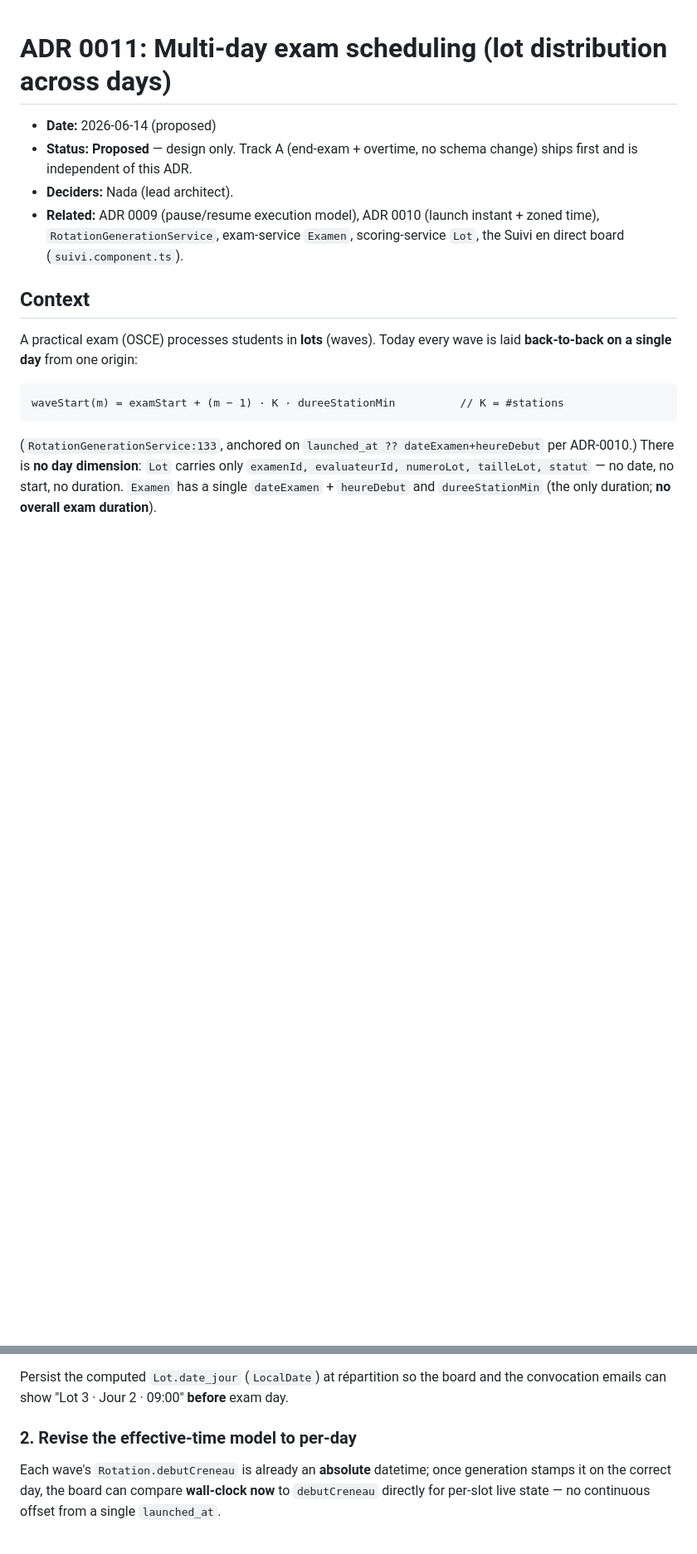
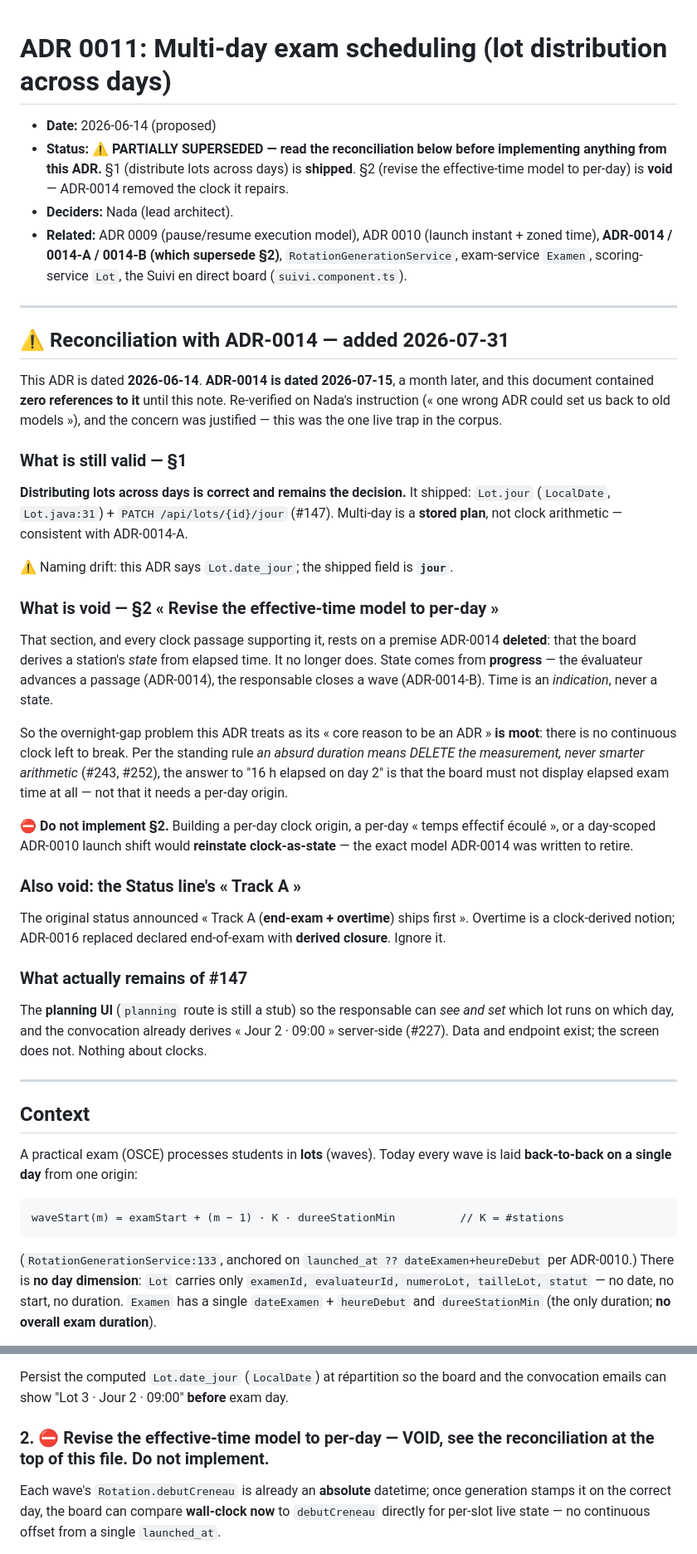
Before and after one commit to NADAEB21/epos-pfe, a Markdown page: docs/adr/0011-multi-day-exam-scheduling.md, 2 parts joined by grey strips. Shown at 83% size. Rendered like a GitHub page; blank space fills up the shorter version.

Commit message:
fix(adr): ADR-0011 SS2 marque VOID -- il reconstruirait l'horloge-etat retiree
Reverification demandee par Nada (<< one wrong adr could set us back to old
models >>). C'etait le seul piege reellement vivant du corpus.

ADR-0011 est date du 2026-06-14. ADR-0014 est date du 2026-07-15, un mois plus
tard, et 0011 ne le mentionnait PAS UNE SEULE FOIS. Son SS2 s'intitule
<< Revise the effective-time model to per-day >> : une section entiere consacree
a reparer une horloge que 0014 a ensuite SUPPRIMEE comme source d'etat.

Quiconque reprenait la moitie restante de #147 depuis cet ADR reconstruisait
l'origine d'horloge par journee, le << temps effectif ecoule >> par jour et le
decalage de lancement ADR-0010 par jour -- soit exactement clock-as-state.

Reconciliation ajoutee en tete de fichier :
- SS1 (repartir les lots sur des journees) reste VALIDE et a deja livre :
  Lot.jour (Lot.java:31) + PATCH /api/lots/{id}/jour. Derive de naming au
  passage : l'ADR dit date_jour, le champ s'appelle jour.
- SS2 est VOID. Le probleme du trou de la nuit -- presente comme la raison
  d'etre de l'ADR -- est SANS OBJET : il n'y a plus d'horloge continue a casser.
  Regle en vigueur : une duree absurde => SUPPRIMER la mesure, jamais une
  arithmetique plus fine (#243, #252).
- La ligne Status annoncait << Track A (end-exam + overtime) >> : l'overtime est
  clock-derive et ADR-0016 a remplace la fin declaree par la cloture derivee.
- Ce qui reste vraiment de #147 : l'ECRAN de planning (route encore vide). La
  donnee et l'endpoint existent, la convocation derive deja << Jour 2 - 09:00 >>.

Contre-verification : 0014-A porte bien son propre marqueur SUPERSEDED (ligne
82) pour son SS1, donc pas de risque de ce cote. 0016/0017/0019/0020/0021
tiennent la ligne du perimetre facultaire partout.

Co-Authored-By: Claude Opus 5 <noreply@anthropic.com>

```diff
--- a/docs/adr/0011-multi-day-exam-scheduling.md
+++ b/docs/adr/0011-multi-day-exam-scheduling.md
@@ -1,12 +1,59 @@
 # ADR 0011: Multi-day exam scheduling (lot distribution across days)
 
 - **Date:** 2026-06-14 (proposed)
-- **Status:** **Proposed** — design only. Track A (end-exam + overtime, no schema
-  change) ships first and is independent of this ADR.
+- **Status:** ⚠️ **PARTIALLY SUPERSEDED — read the reconciliation below before implementing
+  anything from this ADR.** §1 (distribute lots across days) is **shipped**. §2 (revise the
+  effective-time model to per-day) is **void** — ADR-0014 removed the clock it repairs.
 - **Deciders:** Nada (lead architect).
 - **Related:** ADR 0009 (pause/resume execution model), ADR 0010 (launch instant +
-  zoned time), `RotationGenerationService`, exam-service `Examen`, scoring-service
-  `Lot`, the Suivi en direct board (`suivi.component.ts`).
+  zoned time), **ADR-0014 / 0014-A / 0014-B (which supersede §2)**, `RotationGenerationService`,
+  exam-service `Examen`, scoring-service `Lot`, the Suivi en direct board (`suivi.component.ts`).
+
+---
+
+## ⚠️ Reconciliation with ADR-0014 — added 2026-07-31
+
+This ADR is dated **2026-06-14**. **ADR-0014 is dated 2026-07-15**, a month later, and this
+document contained **zero references to it** until this note. Re-verified on Nada's instruction
+(« one wrong ADR could set us back to old models »), and the concern was justified — this was the
+one live trap in the corpus.
+
+### What is still valid — §1
+
+**Distributing lots across days is correct and remains the decision.** It shipped:
+`Lot.jour` (`LocalDate`, `Lot.java:31`) + `PATCH /api/lots/{id}/jour` (#147). Multi-day is a
+**stored plan**, not clock arithmetic — consistent with ADR-0014-A.
+
+⚠️ Naming drift: this ADR says `Lot.date_jour`; the shipped field is **`jour`**.
+
+### What is void — §2 « Revise the effective-time model to per-day »
+
+That section, and every clock passage supporting it, rests on a premise ADR-0014 **deleted**:
+that the board derives a station's *state* from elapsed time. It no longer does. State comes from
+**progress** — the évaluateur advances a passage (ADR-0014), the responsable closes a wave
+(ADR-0014-B). Time is an *indication*, never a state.
+
+So the overnight-gap problem this ADR treats as its « core reason to be an ADR » **is moot**: there
+is no continuous clock left to break. Per the standing rule *an absurd duration means DELETE the
+measurement, never smarter arithmetic* (#243, #252), the answer to "16 h elapsed on day 2" is that
+the board must not display elapsed exam time at all — not that it needs a per-day origin.
+
+⛔ **Do not implement §2.** Building a per-day clock origin, a per-day « temps effectif écoulé », or
+a day-scoped ADR-0010 launch shift would **reinstate clock-as-state** — the exact model
+ADR-0014 was written to retire.
+
+### Also void: the Status line's « Track A »
+
+The original status announced « Track A (**end-exam + overtime**) ships first ». Overtime is a
+clock-derived notion; ADR-0016 replaced declared end-of-exam with **derived closure**. Ignore it.
+
+### What actually remains of #147
+
+The **planning UI** (`planning` route is still a stub) so the responsable can *see and set* which
+lot runs on which day, and the convocation already derives « Jour 2 · 09:00 » server-side (#227).
+Data and endpoint exist; the screen does not. Nothing about clocks.
+
+---
 
 ## Context
 
@@ -61,7 +108,7 @@ knows how many waves fit in a day:
 Persist the computed `Lot.date_jour` (`LocalDate`) at répartition so the board and
 the convocation emails can show "Lot 3 · Jour 2 · 09:00" **before** exam day.
 
-### 2. Revise the effective-time model to per-day
+### 2. ⛔ Revise the effective-time model to per-day — **VOID, see the reconciliation at the top of this file. Do not implement.**
 
 Each wave's `Rotation.debutCreneau` is already an **absolute** datetime; once
 generation stamps it on the correct day, the board can compare **wall-clock now**
```
Also changed, not shown: docs/besoins-et-cas-utilisation.md (+2 -1 lines).
